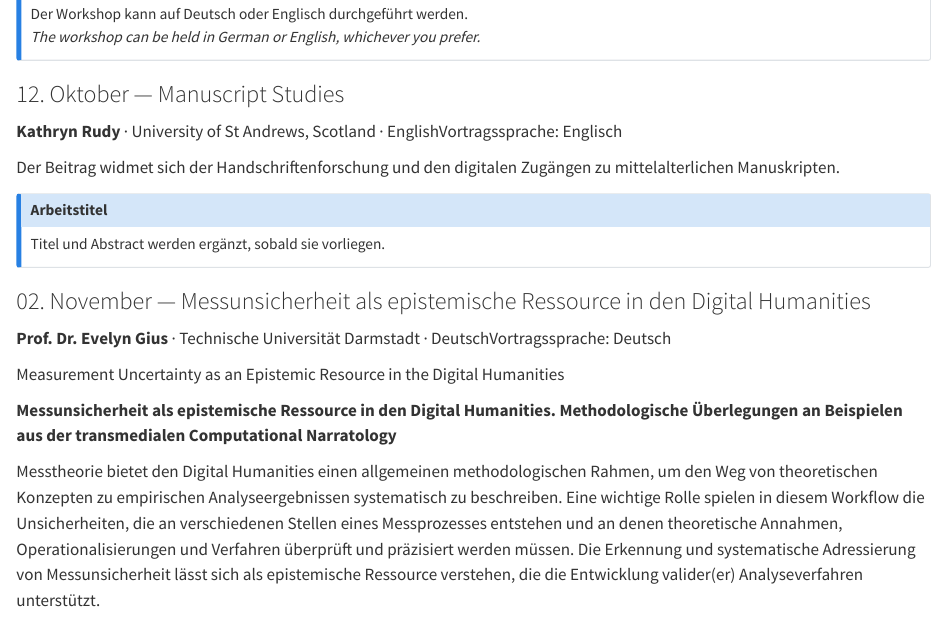
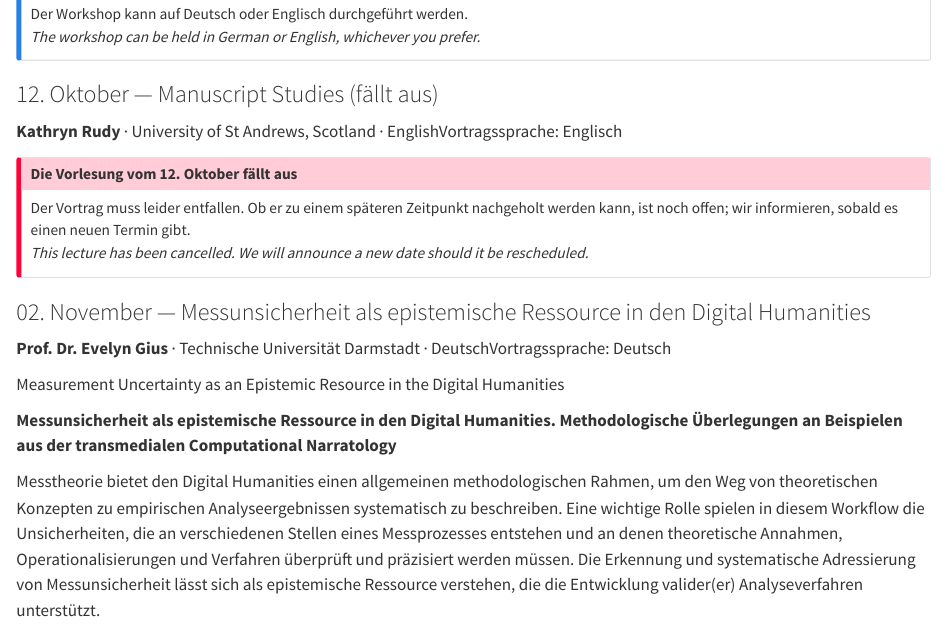
Before and after one commit to DHBern/dh-lecture-series, a Quarto document (2026/_beitraege.qmd): the page in a window 1100 px wide, from 4890 px down. Rendered offline with R 4.5, knitr and Pandoc in place of Quarto, with nearby package versions.

Commit message:
content: cancel the lecture of 12 October (Rudy)

```diff
--- a/2026/_beitraege.qmd
+++ b/2026/_beitraege.qmd
@@ -281,15 +281,14 @@ Der Workshop kann auf Deutsch oder Englisch durchgeführt werden.\
 *The workshop can be held in German or English, whichever you prefer.*
 :::
 
-### 12. Oktober — Manuscript Studies {#t-1012}
+### 12. Oktober — Manuscript Studies (fällt aus) {#t-1012}
 
 **Kathryn Rudy** · University of St Andrews, Scotland · [English]{.lang-badge .lang-en .content-visible when-format="html"}[Vortragssprache: Englisch]{.content-visible unless-format="html"}
 
-Der Beitrag widmet sich der Handschriftenforschung und den digitalen Zugängen zu mittelalterlichen
-Manuskripten.
-
-::: {.callout-note title="Arbeitstitel"}
-Titel und Abstract werden ergänzt, sobald sie vorliegen.
+::: {.callout-important title="Die Vorlesung vom 12. Oktober fällt aus"}
+Der Vortrag muss leider entfallen. Ob er zu einem späteren Zeitpunkt nachgeholt werden kann, ist
+noch offen; wir informieren, sobald es einen neuen Termin gibt.\
+*This lecture has been cancelled. We will announce a new date should it be rescheduled.*
 :::
 
 ### 02. November — Messunsicherheit als epistemische Ressource in den Digital Humanities {#t-1102}
```
